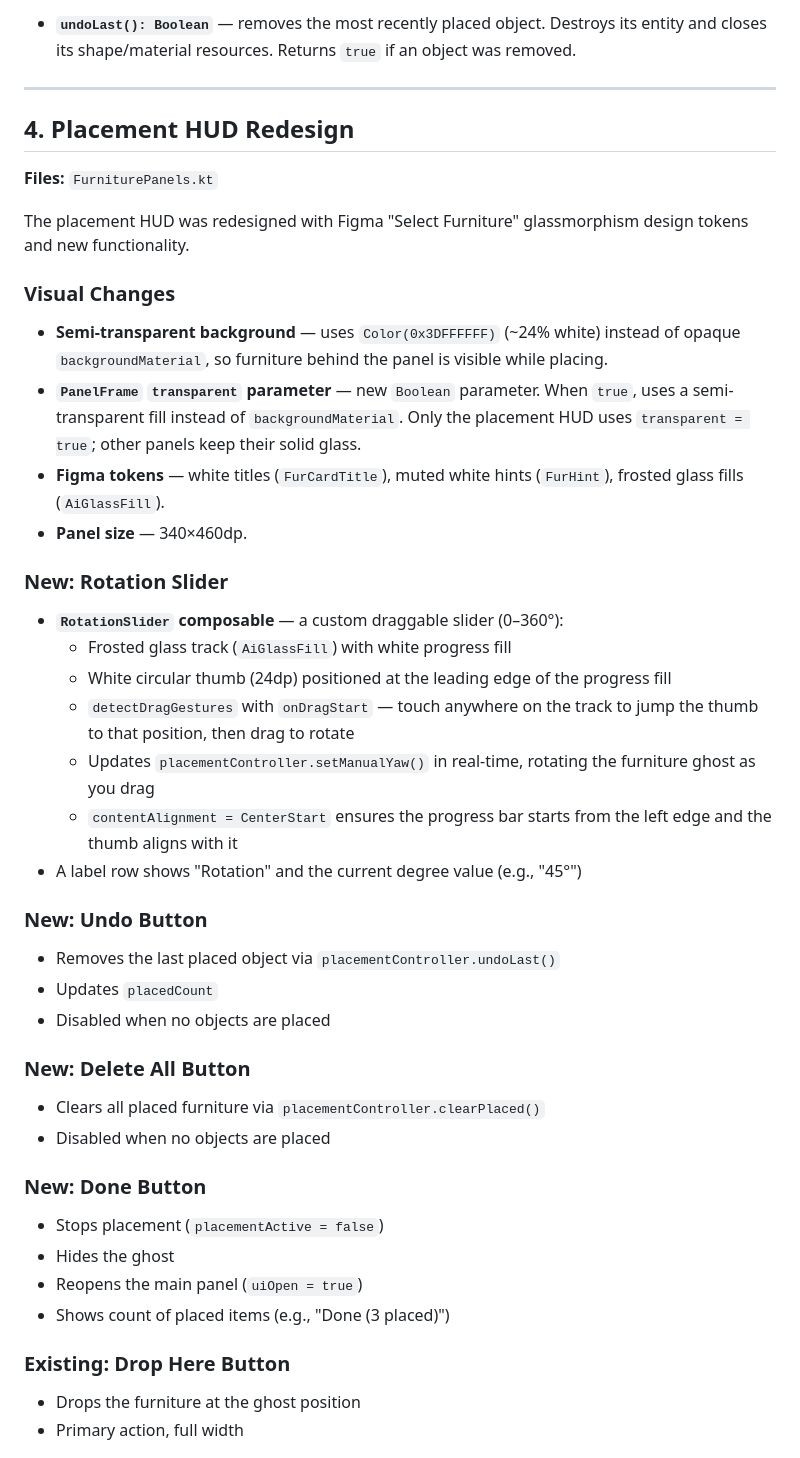
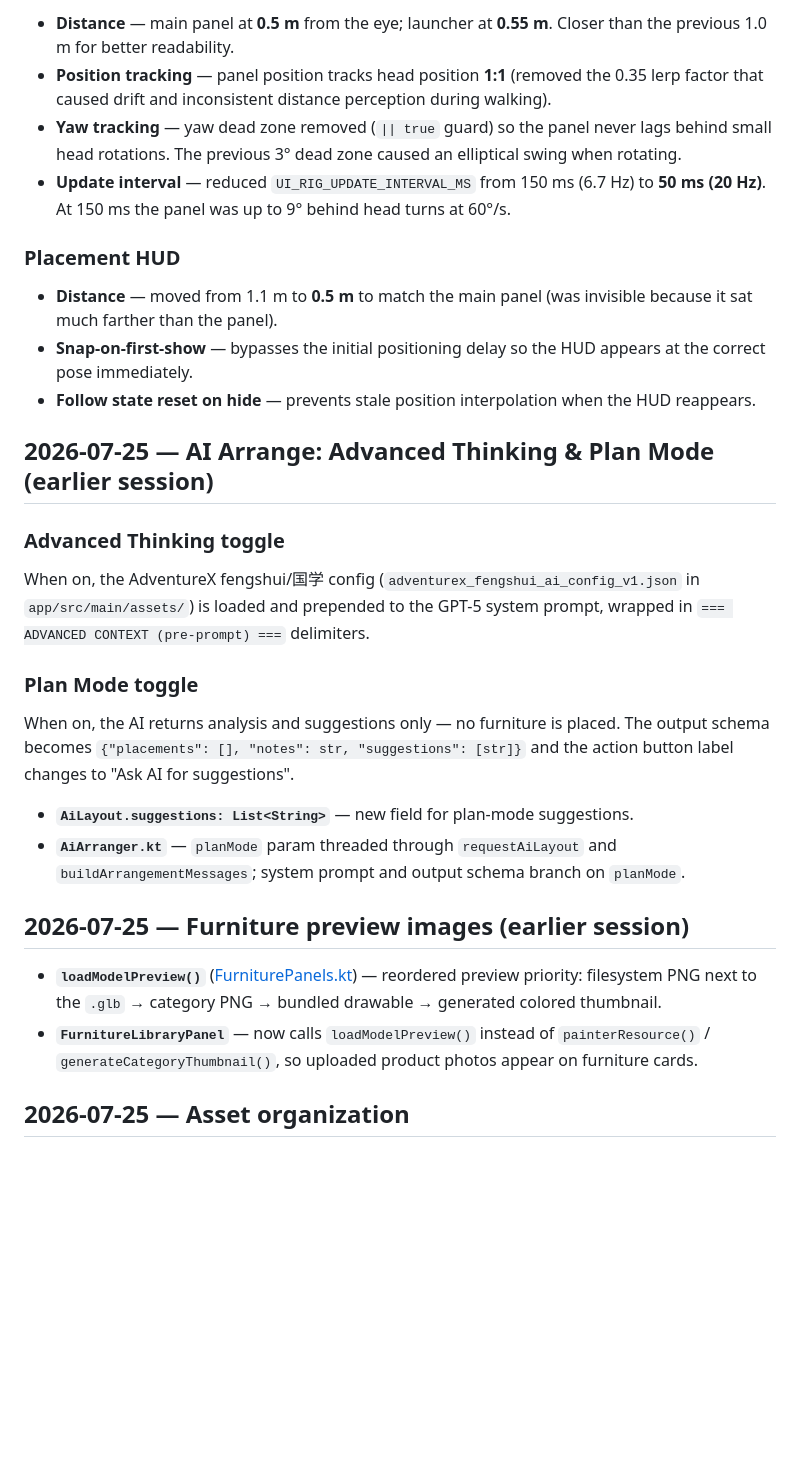
Before and after one commit to chenwen051116/ImmerseHome---VR-Furniture-Planning-based-on-Pico, a Markdown page: CHANGES.md, the part around one of its changes. GitHub-like rendering; blank space fills up the shorter version.

```diff
--- a/CHANGES.md
+++ b/CHANGES.md
@@ -43,51 +44,32 @@ Previously, all three main panels (Room Plan, Furniture Library, AI Arrange) dis
 
-- **`undoLast(): Boolean`** — removes the most recently placed object. Destroys its entity and closes its shape/material resources. Returns `true` if an object was removed.
+- **Distance** — main panel at **0.5 m** from the eye; launcher at **0.55 m**. Closer than the previous 1.0 m for better readability.
+- **Position tracking** — panel position tracks head position **1:1** (removed the 0.35 lerp factor that caused drift and inconsistent distance perception during walking).
+- **Yaw tracking** — yaw dead zone removed (`|| true` guard) so the panel never lags behind small head rotations. The previous 3° dead zone caused an elliptical swing when rotating.
+- **Update interval** — reduced `UI_RIG_UPDATE_INTERVAL_MS` from 150 ms (6.7 Hz) to **50 ms (20 Hz)**. At 150 ms the panel was up to 9° behind head turns at 60°/s.
 
----
+### Placement HUD
 
-## 4. Placement HUD Redesign
+- **Distance** — moved from 1.1 m to **0.5 m** to match the main panel (was invisible because it sat much farther than the panel).
+- **Snap-on-first-show** — bypasses the initial positioning delay so the HUD appears at the correct pose immediately.
+- **Follow state reset on hide** — prevents stale position interpolation when the HUD reappears.
 
-**Files:** `FurniturePanels.kt`
+## 2026-07-25 — AI Arrange: Advanced Thinking & Plan Mode (earlier session)
 
-The placement HUD was redesigned with Figma "Select Furniture" glassmorphism design tokens and new functionality.
+### Advanced Thinking toggle
 
-### Visual Changes
+When on, the AdventureX fengshui/国学 config (`adventurex_fengshui_ai_config_v1.json` in `app/src/main/assets/`) is loaded and prepended to the GPT-5 system prompt, wrapped in `=== ADVANCED CONTEXT (pre-prompt) ===` delimiters.
 
-- **Semi-transparent background** — uses `Color(0x3DFFFFFF)` (~24% white) instead of opaque `backgroundMaterial`, so furniture behind the panel is visible while placing.
-- **`PanelFrame` `transparent` parameter** — new `Boolean` parameter. When `true`, uses a semi-transparent fill instead of `backgroundMaterial`. Only the placement HUD uses `transparent = true`; other panels keep their solid glass.
-- **Figma tokens** — white titles (`FurCardTitle`), muted white hints (`FurHint`), frosted glass fills (`AiGlassFill`).
-- **Panel size** — 340×460dp.
+### Plan Mode toggle
 
-### New: Rotation Slider
+When on, the AI returns analysis and suggestions only — no furniture is placed. The output schema becomes `{"placements": [], "notes": str, "suggestions": [str]}` and the action button label changes to "Ask AI for suggestions".
 
-- **`RotationSlider` composable** — a custom draggable slider (0–360°):
-  - Frosted glass track (`AiGlassFill`) with white progress fill
-  - White circular thumb (24dp) positioned at the leading edge of the progress fill
-  - `detectDragGestures` with `onDragStart` — touch anywhere on the track to jump the thumb to that position, then drag to rotate
-  - Updates `placementController.setManualYaw()` in real-time, rotating the furniture ghost as you drag
-  - `contentAlignment = CenterStart` ensures the progress bar starts from the left edge and the thumb aligns with it
-- A label row shows "Rotation" and the current degree value (e.g., "45°")
+- **`AiLayout.suggestions: List<String>`** — new field for plan-mode suggestions.
+- **`AiArranger.kt`** — `planMode` param threaded through `requestAiLayout` and `buildArrangementMessages`; system prompt and output schema branch on `planMode`.
 
-### New: Undo Button
+## 2026-07-25 — Furniture preview images (earlier session)
 
-- Removes the last placed object via `placementController.undoLast()`
-- Updates `placedCount`
-- Disabled when no objects are placed
+- **`loadModelPreview()`** ([FurniturePanels.kt](app/src/main/java/com/example/testfull/content/FurniturePanels.kt)) — reordered preview priority: filesystem PNG next to the `.glb` → category PNG → bundled drawable → generated colored thumbnail.
+- **`FurnitureLibraryPanel`** — now calls `loadModelPreview()` instead of `painterResource()` / `generateCategoryThumbnail()`, so uploaded product photos appear on furniture cards.
 
-### New: Delete All Button
+## 2026-07-25 — Asset organization
 
-- Clears all placed furniture via `placementController.clearPlaced()`
-- Disabled when no objects are placed
-
-### New: Done Button
-
-- Stops placement (`placementActive = false`)
-- Hides the ghost
-- Reopens the main panel (`uiOpen = true`)
-- Shows count of placed items (e.g., "Done (3 placed)")
-
-### Existing: Drop Here Button
-
-- Drops the furniture at the ghost position
-- Primary action, full width
-
```
Also changed, not shown: other parts of CHANGES.md (+28 -56 lines).
